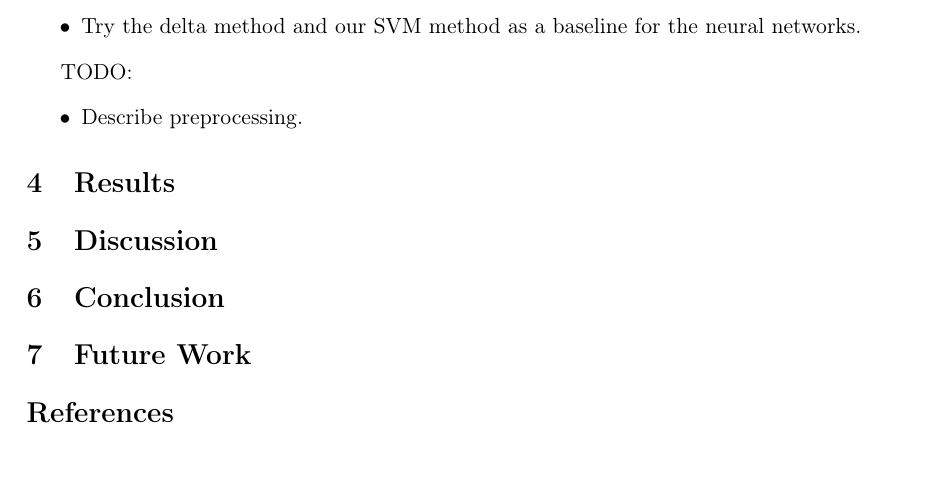
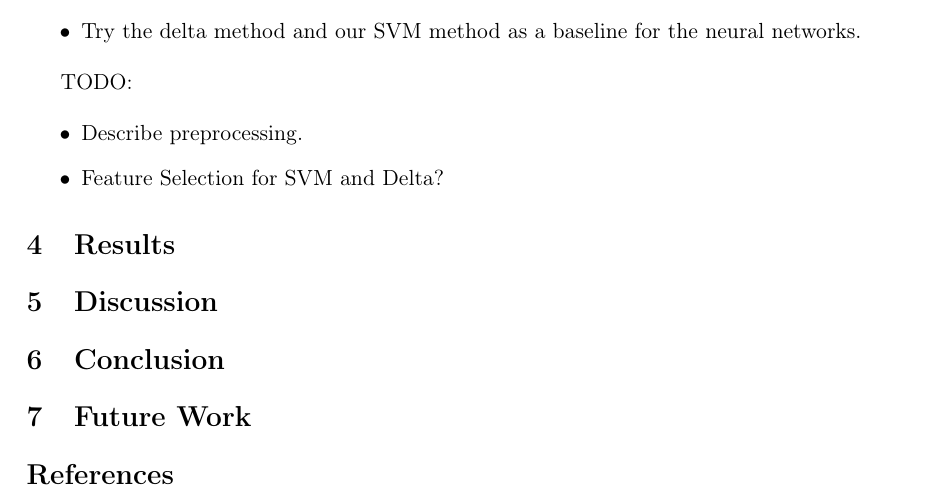
Before and after one commit to Smazle/Thesis-Authorship-Verification, a LaTeX paper (report/report.tex, which reads report/method.tex): part of page 7 of 9, cut so that both start at the same text. Compiled offline with pdfLaTeX.

Commit message:
Added question

```diff
--- a/report/method.tex
+++ b/report/method.tex
@@ -91,4 +91,5 @@ TODO:
 
 \begin{itemize}
     \item Describe preprocessing.
+    \item Feature Selection for SVM and Delta?
 \end{itemize}
```
